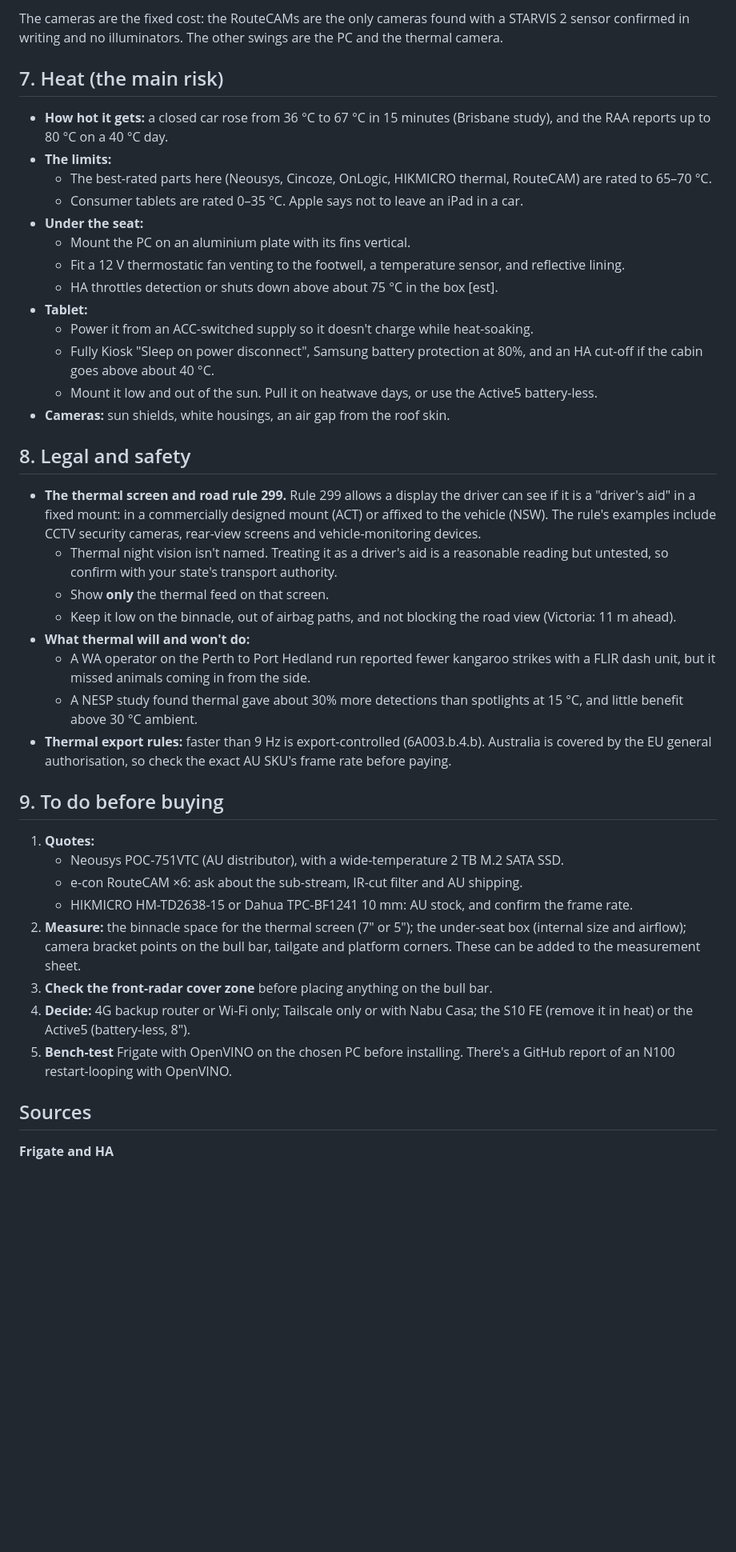
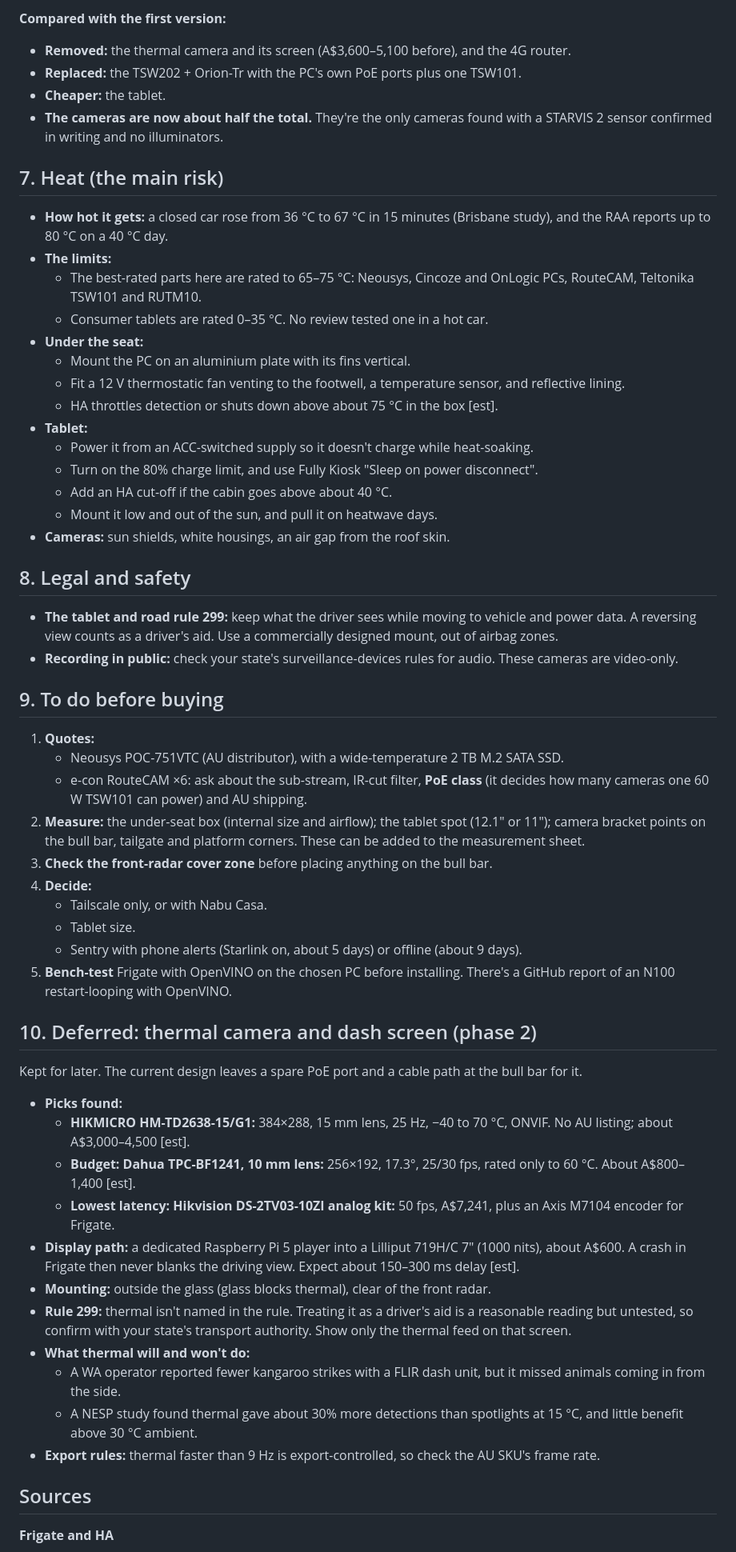
Before and after one commit to Kieran-who/kia-tasman-fitout, a Markdown page: docs/smart-ute-research.md, the part around one of its changes. Shown at 80% size. GitHub-like rendering; blank space fills up the shorter version.

```diff
--- a/docs/smart-ute-research.md
+++ b/docs/smart-ute-research.md
@@ -117,43 +146,60 @@ The roof (570 W with the visor) and tent (200 W) solar covers the camped figure
 
-The cameras are the fixed cost: the RouteCAMs are the only cameras found with a STARVIS 2 sensor confirmed in writing and no illuminators. The other swings are the PC and the thermal camera.
+**Compared with the first version:**
+- **Removed:** the thermal camera and its screen (A$3,600–5,100 before), and the 4G router.
+- **Replaced:** the TSW202 + Orion-Tr with the PC's own PoE ports plus one TSW101.
+- **Cheaper:** the tablet.
+- **The cameras are now about half the total.** They're the only cameras found with a STARVIS 2 sensor confirmed in writing and no illuminators.
 
 ## 7. Heat (the main risk)
 
 - **How hot it gets:** a closed car rose from 36 °C to 67 °C in 15 minutes (Brisbane study), and the RAA reports up to 80 °C on a 40 °C day.
 - **The limits:**
-  - The best-rated parts here (Neousys, Cincoze, OnLogic, HIKMICRO thermal, RouteCAM) are rated to 65–70 °C.
-  - Consumer tablets are rated 0–35 °C. Apple says not to leave an iPad in a car.
+  - The best-rated parts here are rated to 65–75 °C: Neousys, Cincoze and OnLogic PCs, RouteCAM, Teltonika TSW101 and RUTM10.
+  - Consumer tablets are rated 0–35 °C. No review tested one in a hot car.
 - **Under the seat:**
   - Mount the PC on an aluminium plate with its fins vertical.
   - Fit a 12 V thermostatic fan venting to the footwell, a temperature sensor, and reflective lining.
   - HA throttles detection or shuts down above about 75 °C in the box [est].
 - **Tablet:**
   - Power it from an ACC-switched supply so it doesn't charge while heat-soaking.
-  - Fully Kiosk "Sleep on power disconnect", Samsung battery protection at 80%, and an HA cut-off if the cabin goes above about 40 °C.
-  - Mount it low and out of the sun. Pull it on heatwave days, or use the Active5 battery-less.
+  - Turn on the 80% charge limit, and use Fully Kiosk "Sleep on power disconnect".
+  - Add an HA cut-off if the cabin goes above about 40 °C.
+  - Mount it low and out of the sun, and pull it on heatwave days.
 - **Cameras:** sun shields, white housings, an air gap from the roof skin.
 
 ## 8. Legal and safety
 
-- **The thermal screen and road rule 299.** Rule 299 allows a display the driver can see if it is a "driver's aid" in a fixed mount: in a commercially designed mount (ACT) or affixed to the vehicle (NSW). The rule's examples include CCTV security cameras, rear-view screens and vehicle-monitoring devices.
-  - Thermal night vision isn't named. Treating it as a driver's aid is a reasonable reading but untested, so confirm with your state's transport authority.
-  - Show **only** the thermal feed on that screen.
-  - Keep it low on the binnacle, out of airbag paths, and not blocking the road view (Victoria: 11 m ahead).
-- **What thermal will and won't do:**
-  - A WA operator on the Perth to Port Hedland run reported fewer kangaroo strikes with a FLIR dash unit, but it missed animals coming in from the side.
-  - A NESP study found thermal gave about 30% more detections than spotlights at 15 °C, and little benefit above 30 °C ambient.
-- **Thermal export rules:** faster than 9 Hz is export-controlled (6A003.b.4.b). Australia is covered by the EU general authorisation, so check the exact AU SKU's frame rate before paying.
+- **The tablet and road rule 299:** keep what the driver sees while moving to vehicle and power data. A reversing view counts as a driver's aid. Use a commercially designed mount, out of airbag zones.
+- **Recording in public:** check your state's surveillance-devices rules for audio. These cameras are video-only.
 
 ## 9. To do before buying
 
 1. **Quotes:**
    - Neousys POC-751VTC (AU distributor), with a wide-temperature 2 TB M.2 SATA SSD.
-   - e-con RouteCAM ×6: ask about the sub-stream, IR-cut filter and AU shipping.
-   - HIKMICRO HM-TD2638-15 or Dahua TPC-BF1241 10 mm: AU stock, and confirm the frame rate.
-2. **Measure:** the binnacle space for the thermal screen (7" or 5"); the under-seat box (internal size and airflow); camera bracket points on the bull bar, tailgate and platform corners. These can be added to the measurement sheet.
+   - e-con RouteCAM ×6: ask about the sub-stream, IR-cut filter, **PoE class** (it decides how many cameras one 60 W TSW101 can power) and AU shipping.
+2. **Measure:** the under-seat box (internal size and airflow); the tablet spot (12.1" or 11"); camera bracket points on the bull bar, tailgate and platform corners. These can be added to the measurement sheet.
 3. **Check the front-radar cover zone** before placing anything on the bull bar.
-4. **Decide:** 4G backup router or Wi-Fi only; Tailscale only or with Nabu Casa; the S10 FE (remove it in heat) or the Active5 (battery-less, 8").
+4. **Decide:**
+   - Tailscale only, or with Nabu Casa.
+   - Tablet size.
+   - Sentry with phone alerts (Starlink on, about 5 days) or offline (about 9 days).
 5. **Bench-test** Frigate with OpenVINO on the chosen PC before installing. There's a GitHub report of an N100 restart-looping with OpenVINO.
+
+## 10. Deferred: thermal camera and dash screen (phase 2)
+
+Kept for later. The current design leaves a spare PoE port and a cable path at the bull bar for it.
+
+- **Picks found:**
+  - **HIKMICRO HM-TD2638-15/G1:** 384×288, 15 mm lens, 25 Hz, −40 to 70 °C, ONVIF. No AU listing; about A$3,000–4,500 [est].
+  - **Budget: Dahua TPC-BF1241, 10 mm lens:** 256×192, 17.3°, 25/30 fps, rated only to 60 °C. About A$800–1,400 [est].
+  - **Lowest latency: Hikvision DS-2TV03-10ZI analog kit:** 50 fps, A$7,241, plus an Axis M7104 encoder for Frigate.
+- **Display path:** a dedicated Raspberry Pi 5 player into a Lilliput 719H/C 7" (1000 nits), about A$600. A crash in Frigate then never blanks the driving view. Expect about 150–300 ms delay [est].
+- **Mounting:** outside the glass (glass blocks thermal), clear of the front radar.
+- **Rule 299:** thermal isn't named in the rule. Treating it as a driver's aid is a reasonable reading but untested, so confirm with your state's transport authority. Show only the thermal feed on that screen.
+- **What thermal will and won't do:**
+  - A WA operator reported fewer kangaroo strikes with a FLIR dash unit, but it missed animals coming in from the side.
+  - A NESP study found thermal gave about 30% more detections than spotlights at 15 °C, and little benefit above 30 °C ambient.
+- **Export rules:** thermal faster than 9 Hz is export-controlled, so check the AU SKU's frame rate.
 
 ## Sources
 
```
Also changed, not shown: other parts of docs/smart-ute-research.md (+88 -41 lines).
